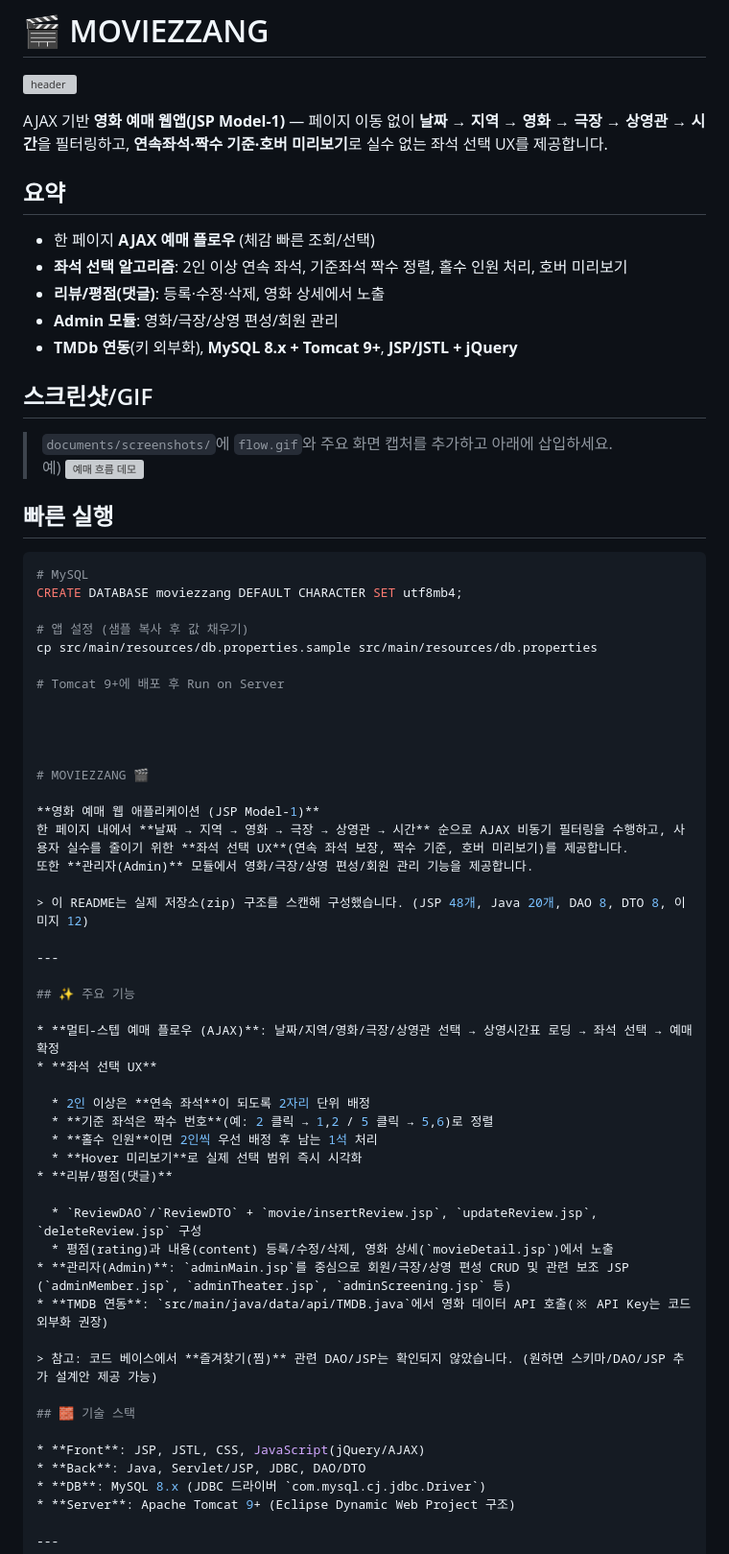
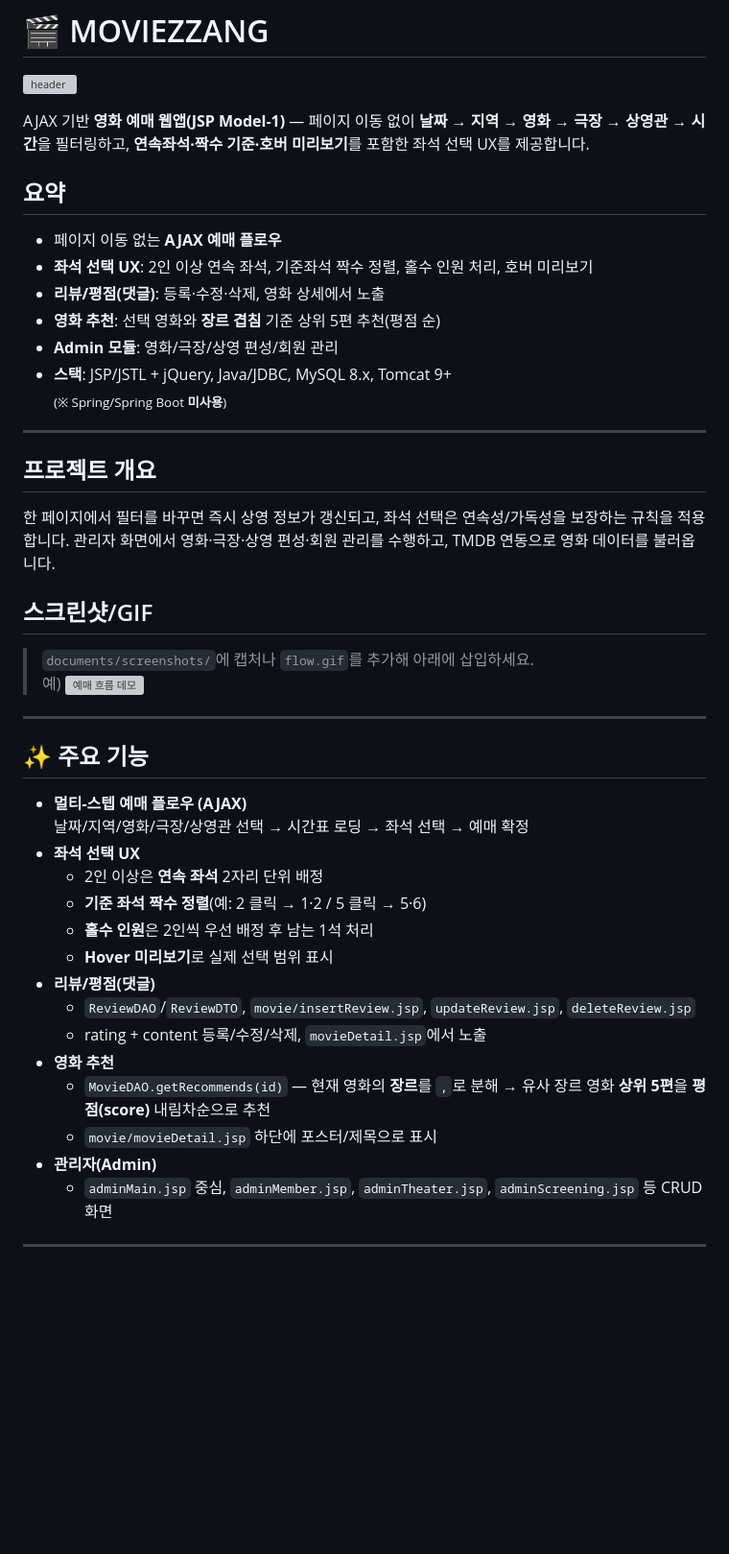
Before and after one commit to ssosio/moviezzang, a Markdown page: README.md, the part around one of its changes. Shown at 96% size. Drawn GitHub-style; blank space fills up the shorter version; grey boxes are pictures that could not be loaded.

````diff
--- a/README.md
+++ b/README.md
@@ -2,69 +2,44 @@
 
 ![header](https://capsule-render.vercel.app/api?type=venom&color=0:8871e5,100:b678c4&height=300&section=header&text=MOVIEZZANG&fontSize=90)
 
-AJAX 기반 **영화 예매 웹앱(JSP Model-1)** — 페이지 이동 없이 **날짜 → 지역 → 영화 → 극장 → 상영관 → 시간**을 필터링하고,
-**연속좌석·짝수 기준·호버 미리보기**로 실수 없는 좌석 선택 UX를 제공합니다.
+AJAX 기반 **영화 예매 웹앱(JSP Model-1)** — 페이지 이동 없이 **날짜 → 지역 → 영화 → 극장 → 상영관 → 시간**을 필터링하고, **연속좌석·짝수 기준·호버 미리보기**를 포함한 좌석 선택 UX를 제공합니다.
 
 ## 요약
-- 한 페이지 **AJAX 예매 플로우** (체감 빠른 조회/선택)
-- **좌석 선택 알고리즘**: 2인 이상 연속 좌석, 기준좌석 짝수 정렬, 홀수 인원 처리, 호버 미리보기
+- 페이지 이동 없는 **AJAX 예매 플로우**
+- **좌석 선택 UX**: 2인 이상 연속 좌석, 기준좌석 짝수 정렬, 홀수 인원 처리, 호버 미리보기
 - **리뷰/평점(댓글)**: 등록·수정·삭제, 영화 상세에서 노출
+- **영화 추천**: 선택 영화와 **장르 겹침** 기준 상위 5편 추천(평점 순)
 - **Admin 모듈**: 영화/극장/상영 편성/회원 관리
-- **TMDb 연동**(키 외부화), **MySQL 8.x + Tomcat 9+**, **JSP/JSTL + jQuery**
+- **스택**: JSP/JSTL + jQuery, Java/JDBC, MySQL 8.x, Tomcat 9+
+  <sub>(※ Spring/Spring Boot **미사용**)</sub>
 
+---
+
+## 프로젝트 개요
+한 페이지에서 필터를 바꾸면 즉시 상영 정보가 갱신되고, 좌석 선택은 연속성/가독성을 보장하는 규칙을 적용합니다. 관리자 화면에서 영화·극장·상영 편성·회원 관리를 수행하고, TMDB 연동으로 영화 데이터를 불러옵니다.
 
 ## 스크린샷/GIF
-> `documents/screenshots/`에 `flow.gif`와 주요 화면 캡처를 추가하고 아래에 삽입하세요.
+> `documents/screenshots/`에 캡처나 `flow.gif`를 추가해 아래에 삽입하세요.
 > 예) ![예매 흐름 데모](documents/screenshots/flow.gif)
-
-## 빠른 실행
-
-```bash
-# MySQL
-CREATE DATABASE moviezzang DEFAULT CHARACTER SET utf8mb4;
-
-# 앱 설정 (샘플 복사 후 값 채우기)
-cp src/main/resources/db.properties.sample src/main/resources/db.properties
-
-# Tomcat 9+에 배포 후 Run on Server
-
-
-
-
-# MOVIEZZANG 🎬
-
-**영화 예매 웹 애플리케이션 (JSP Model‑1)**
-한 페이지 내에서 **날짜 → 지역 → 영화 → 극장 → 상영관 → 시간** 순으로 AJAX 비동기 필터링을 수행하고, 사용자 실수를 줄이기 위한 **좌석 선택 UX**(연속 좌석 보장, 짝수 기준, 호버 미리보기)를 제공합니다.
-또한 **관리자(Admin)** 모듈에서 영화/극장/상영 편성/회원 관리 기능을 제공합니다.
-
-> 이 README는 실제 저장소(zip) 구조를 스캔해 구성했습니다. (JSP 48개, Java 20개, DAO 8, DTO 8, 이미지 12)
 
 ---
 
 ## ✨ 주요 기능
-
-* **멀티‑스텝 예매 플로우 (AJAX)**: 날짜/지역/영화/극장/상영관 선택 → 상영시간표 로딩 → 좌석 선택 → 예매 확정
-* **좌석 선택 UX**
-
-  * 2인 이상은 **연속 좌석**이 되도록 2자리 단위 배정
-  * **기준 좌석은 짝수 번호**(예: 2 클릭 → 1,2 / 5 클릭 → 5,6)로 정렬
-  * **홀수 인원**이면 2인씩 우선 배정 후 남는 1석 처리
-  * **Hover 미리보기**로 실제 선택 범위 즉시 시각화
-* **리뷰/평점(댓글)**
-
-  * `ReviewDAO`/`ReviewDTO` + `movie/insertReview.jsp`, `updateReview.jsp`, `deleteReview.jsp` 구성
-  * 평점(rating)과 내용(content) 등록/수정/삭제, 영화 상세(`movieDetail.jsp`)에서 노출
-* **관리자(Admin)**: `adminMain.jsp`를 중심으로 회원/극장/상영 편성 CRUD 및 관련 보조 JSP (`adminMember.jsp`, `adminTheater.jsp`, `adminScreening.jsp` 등)
-* **TMDB 연동**: `src/main/java/data/api/TMDB.java`에서 영화 데이터 API 호출(※ API Key는 코드 외부화 권장)
-
-> 참고: 코드 베이스에서 **즐겨찾기(찜)** 관련 DAO/JSP는 확인되지 않았습니다. (원하면 스키마/DAO/JSP 추가 설계안 제공 가능)
-
-## 🧱 기술 스택
-
-* **Front**: JSP, JSTL, CSS, JavaScript(jQuery/AJAX)
-* **Back**: Java, Servlet/JSP, JDBC, DAO/DTO
-* **DB**: MySQL 8.x (JDBC 드라이버 `com.mysql.cj.jdbc.Driver`)
-* **Server**: Apache Tomcat 9+ (Eclipse Dynamic Web Project 구조)
+- **멀티-스텝 예매 플로우 (AJAX)**
+  날짜/지역/영화/극장/상영관 선택 → 시간표 로딩 → 좌석 선택 → 예매 확정
+- **좌석 선택 UX**
+  - 2인 이상은 **연속 좌석** 2자리 단위 배정
+  - **기준 좌석 짝수 정렬**(예: 2 클릭 → 1·2 / 5 클릭 → 5·6)
+  - **홀수 인원**은 2인씩 우선 배정 후 남는 1석 처리
+  - **Hover 미리보기**로 실제 선택 범위 표시
+- **리뷰/평점(댓글)**
+  - `ReviewDAO`/`ReviewDTO`, `movie/insertReview.jsp`, `updateReview.jsp`, `deleteReview.jsp`
+  - rating + content 등록/수정/삭제, `movieDetail.jsp`에서 노출
+- **영화 추천**
+  - `MovieDAO.getRecommends(id)` — 현재 영화의 **장르**를 `,`로 분해 → 유사 장르 영화 **상위 5편**을 **평점(score)** 내림차순으로 추천
+  - `movie/movieDetail.jsp` 하단에 포스터/제목으로 표시
+- **관리자(Admin)**
+  - `adminMain.jsp` 중심, `adminMember.jsp`, `adminTheater.jsp`, `adminScreening.jsp` 등 CRUD 화면
 
 ---
 
````
Also changed, not shown: other parts of README.md (+67 -104 lines).
